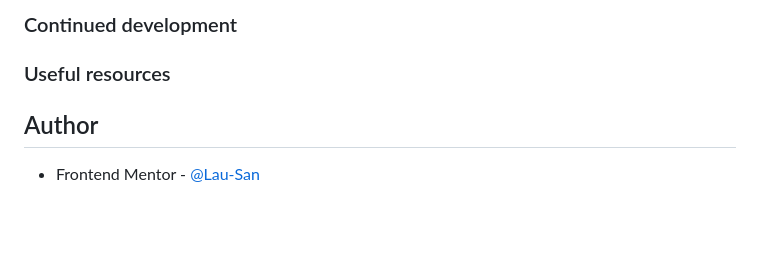
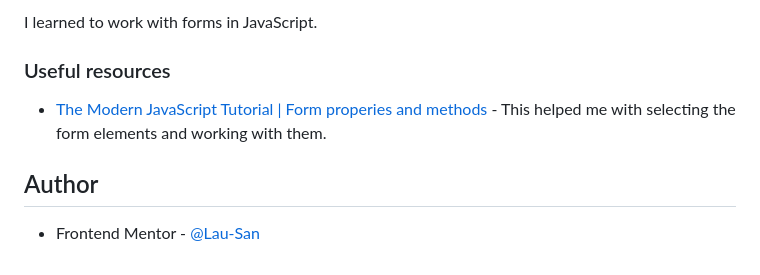
Before and after one commit to Lau-San/fm-intro-with-signup-form, a Markdown page: README.md, the part around the change printed below. Drawn GitHub-style; blank space fills up the shorter version.

```diff
--- a/README.md
+++ b/README.md
@@ -55,10 +55,10 @@ Users should be able to:
 
-### Continued development
-<!-- TOOD: Continued development -->
+I learned to work with forms in JavaScript.
 
 ### Useful resources
-<!-- TODO: Useful resources -->
+
+-   [The Modern JavaScript Tutorial | Form properies and methods](https://javascript.info/form-elements) - This helped me with selecting the form elements and working with them.
 
 ## Author
 
-- Frontend Mentor - [@Lau-San](https://www.frontendmentor.io/profile/Lau-San)
+-   Frontend Mentor - [@Lau-San](https://www.frontendmentor.io/profile/Lau-San)
```
Also changed, not shown: other parts of README.md (+16 -16 lines), screenshots/desktop-error.png (added), screenshots/desktop.png (added), 7 other files.
